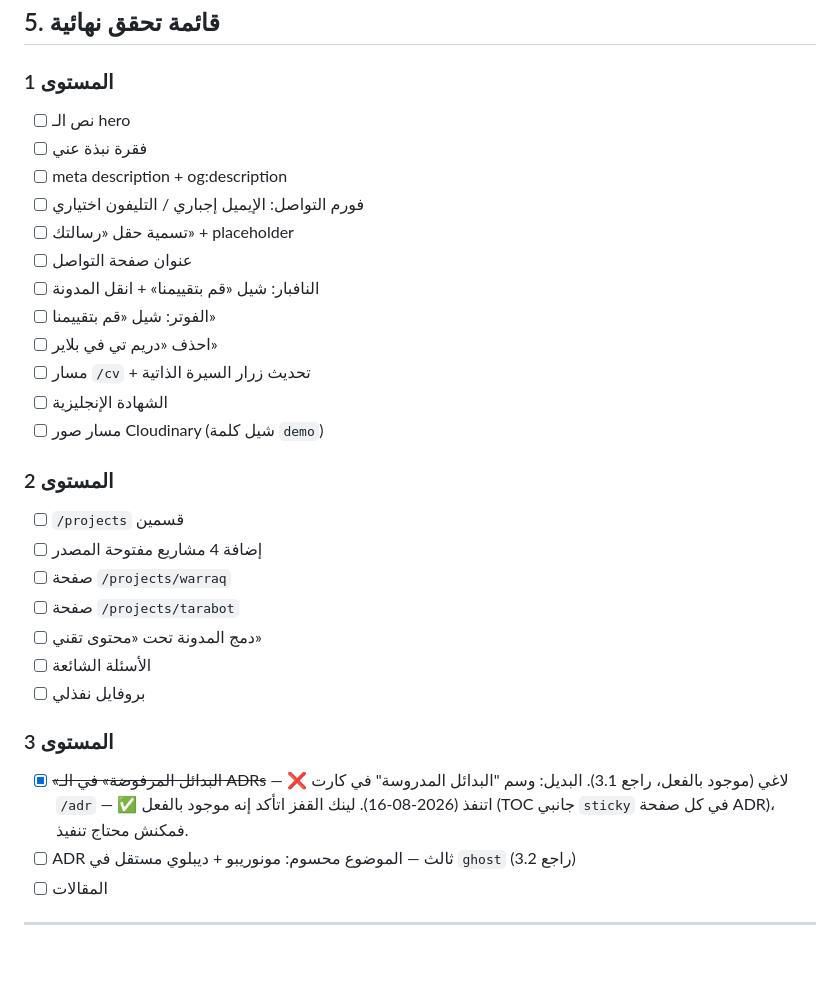
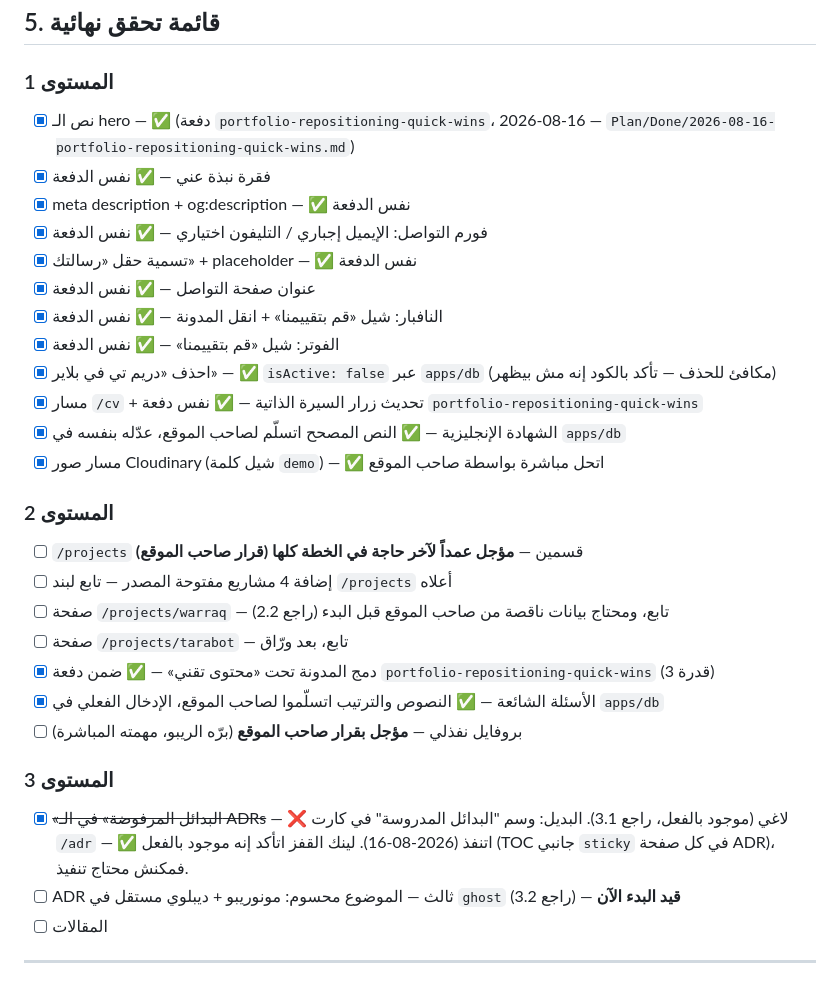
Before and after one commit to beingmomen/ghost, a Markdown page: portfolio-plan.md, the part around the change. Rendered like a GitHub page; blank space fills up the shorter version.

Commit message:
fix: update final checklist items for portfolio plan and mark completed tasks

```diff
--- a/portfolio-plan.md
+++ b/portfolio-plan.md
@@ -383,31 +383,31 @@ export default defineEventHandler((event) => {
 ## 5. قائمة تحقق نهائية
 
 ### المستوى 1
-- [ ] نص الـ hero
-- [ ] فقرة نبذة عني
-- [ ] meta description + og:description
-- [ ] فورم التواصل: الإيميل إجباري / التليفون اختياري
-- [ ] تسمية حقل «رسالتك» + placeholder
-- [ ] عنوان صفحة التواصل
-- [ ] النافبار: شيل «قم بتقييمنا» + انقل المدونة
-- [ ] الفوتر: شيل «قم بتقييمنا»
-- [ ] احذف «دريم تي في بلاير»
-- [ ] مسار `/cv` + تحديث زرار السيرة الذاتية
-- [ ] الشهادة الإنجليزية
-- [ ] مسار صور Cloudinary (شيل كلمة `demo`)
+- [x] نص الـ hero — ✅ (دفعة `portfolio-repositioning-quick-wins`، 2026-08-16 — `Plan/Done/2026-08-16-portfolio-repositioning-quick-wins.md`)
+- [x] فقرة نبذة عني — ✅ نفس الدفعة
+- [x] meta description + og:description — ✅ نفس الدفعة
+- [x] فورم التواصل: الإيميل إجباري / التليفون اختياري — ✅ نفس الدفعة
+- [x] تسمية حقل «رسالتك» + placeholder — ✅ نفس الدفعة
+- [x] عنوان صفحة التواصل — ✅ نفس الدفعة
+- [x] النافبار: شيل «قم بتقييمنا» + انقل المدونة — ✅ نفس الدفعة
+- [x] الفوتر: شيل «قم بتقييمنا» — ✅ نفس الدفعة
+- [x] احذف «دريم تي في بلاير» — ✅ `isActive: false` عبر `apps/db` (مكافئ للحذف — تأكد بالكود إنه مش بيظهر)
+- [x] مسار `/cv` + تحديث زرار السيرة الذاتية — ✅ نفس دفعة `portfolio-repositioning-quick-wins`
+- [x] الشهادة الإنجليزية — ✅ النص المصحح اتسلّم لصاحب الموقع، عدّله بنفسه في `apps/db`
+- [x] مسار صور Cloudinary (شيل كلمة `demo`) — ✅ اتحل مباشرة بواسطة صاحب الموقع
 
 ### المستوى 2
-- [ ] `/projects` قسمين
-- [ ] إضافة 4 مشاريع مفتوحة المصدر
-- [ ] صفحة `/projects/warraq`
-- [ ] صفحة `/projects/tarabot`
-- [ ] دمج المدونة تحت «محتوى تقني»
-- [ ] الأسئلة الشائعة
-- [ ] بروفايل نفذلي
+- [ ] `/projects` قسمين — **مؤجل عمداً لآخر حاجة في الخطة كلها (قرار صاحب الموقع)**
+- [ ] إضافة 4 مشاريع مفتوحة المصدر — تابع لبند `/projects` أعلاه
+- [ ] صفحة `/projects/warraq` — تابع، ومحتاج بيانات ناقصة من صاحب الموقع قبل البدء (راجع 2.2)
+- [ ] صفحة `/projects/tarabot` — تابع، بعد ورّاق
+- [x] دمج المدونة تحت «محتوى تقني» — ✅ ضمن دفعة `portfolio-repositioning-quick-wins` (قدرة 3)
+- [x] الأسئلة الشائعة — ✅ النصوص والترتيب اتسلّموا لصاحب الموقع، الإدخال الفعلي في `apps/db`
+- [ ] بروفايل نفذلي — **مؤجل بقرار صاحب الموقع** (برّه الريبو، مهمته المباشرة)
 
 ### المستوى 3
 - [x] ~~«البدائل المرفوضة» في الـ ADRs~~ — ❌ لاغي (موجود بالفعل، راجع 3.1). البديل: وسم "البدائل المدروسة" في كارت `/adr` — ✅ اتنفذ (2026-08-16). لينك القفز اتأكد إنه موجود بالفعل (TOC جانبي `sticky` في كل صفحة ADR)، فمكنش محتاج تنفيذ.
-- [ ] ADR ثالث — الموضوع محسوم: مونوريبو + ديبلوي مستقل في `ghost` (راجع 3.2)
+- [ ] ADR ثالث — الموضوع محسوم: مونوريبو + ديبلوي مستقل في `ghost` (راجع 3.2) — **قيد البدء الآن**
 - [ ] المقالات
 
 ---
```
